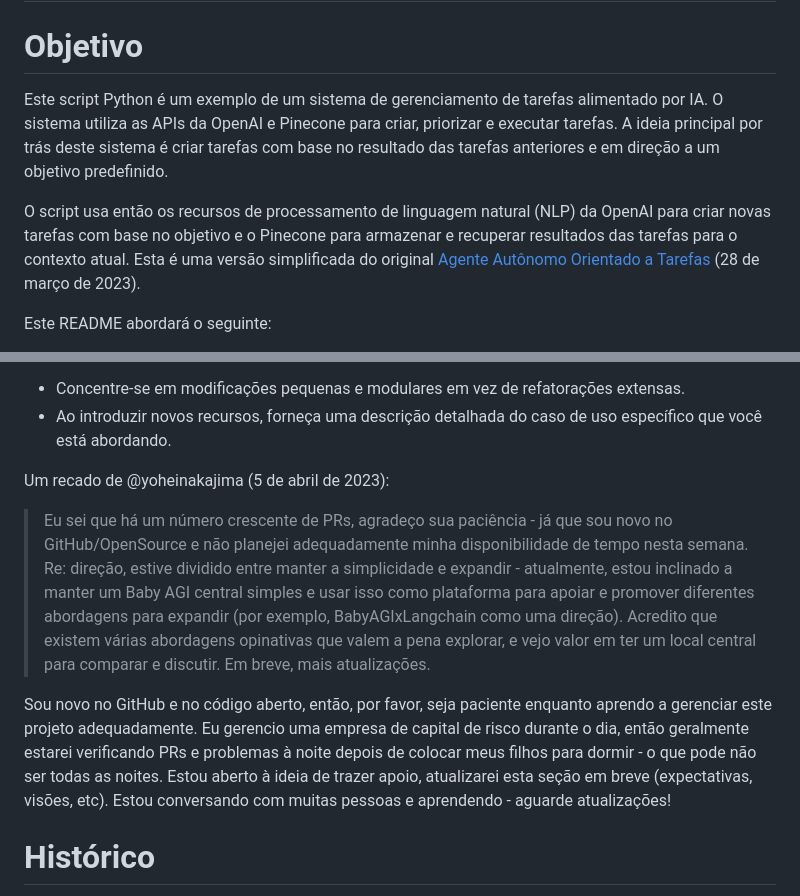
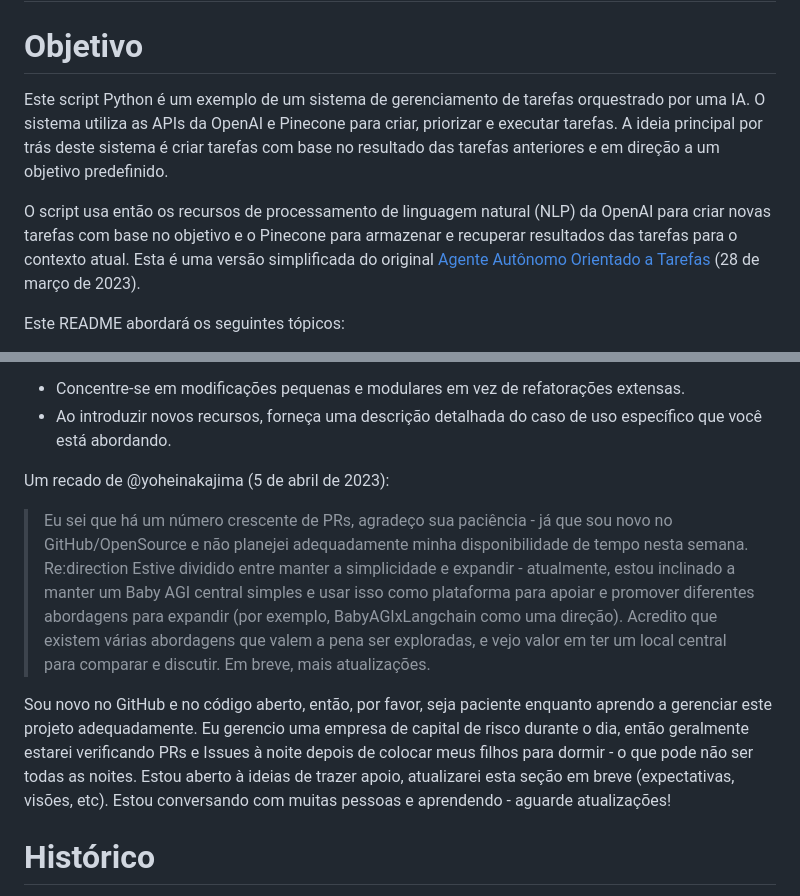
Before and after one commit to yoheinakajima/babyagi, a Markdown page: docs/README-pt-br.md, 2 parts joined by grey strips. Rendered like a GitHub page.

```diff
--- a/docs/README-pt-br.md
+++ b/docs/README-pt-br.md
@@ -2,9 +2,9 @@
 
 # Objetivo
 
-Este script Python é um exemplo de um sistema de gerenciamento de tarefas alimentado por IA. O sistema utiliza as APIs da OpenAI e Pinecone para criar, priorizar e executar tarefas. A ideia principal por trás deste sistema é criar tarefas com base no resultado das tarefas anteriores e em direção a um objetivo predefinido.
+Este script Python é um exemplo de um sistema de gerenciamento de tarefas orquestrado por uma IA. O sistema utiliza as APIs da OpenAI e Pinecone para criar, priorizar e executar tarefas. A ideia principal por trás deste sistema é criar tarefas com base no resultado das tarefas anteriores e em direção a um objetivo predefinido.
 
 O script usa então os recursos de processamento de linguagem natural (NLP) da OpenAI para criar novas tarefas com base no objetivo e o Pinecone para armazenar e recuperar resultados das  tarefas para o contexto atual. Esta é uma versão simplificada do original [Agente Autônomo Orientado a Tarefas](https://twitter.com/yoheinakajima/status/1640934493489070080?s=20) (28 de março de 2023).
 
-Este README abordará o seguinte:
+Este README abordará os seguintes tópicos:
 
@@ -69,9 +72,9 @@ Obviamente, o BabyAGI ainda está em sua infância e, portanto, ainda estamos de
 
 Um recado de @yoheinakajima (5 de abril de 2023):
 
-> Eu sei que há um número crescente de PRs, agradeço sua paciência - já que sou novo no GitHub/OpenSource e não planejei adequadamente minha disponibilidade de tempo nesta semana. Re: direção, estive dividido entre manter a simplicidade e expandir - atualmente, estou inclinado a manter um Baby AGI central simples e usar isso como plataforma para apoiar e promover diferentes abordagens para expandir (por exemplo, BabyAGIxLangchain como uma direção). Acredito que existem várias abordagens opinativas que valem a pena explorar, e vejo valor em ter um local central para comparar e discutir. Em breve, mais atualizações.
+> Eu sei que há um número crescente de PRs, agradeço sua paciência - já que sou novo no GitHub/OpenSource e não planejei adequadamente minha disponibilidade de tempo nesta semana. Re:direction Estive dividido entre manter a simplicidade e expandir - atualmente, estou inclinado a manter um Baby AGI central simples e usar isso como plataforma para apoiar e promover diferentes abordagens para expandir (por exemplo, BabyAGIxLangchain como uma direção). Acredito que existem várias abordagens que valem a pena ser exploradas, e vejo valor em ter um local central para comparar e discutir. Em breve, mais atualizações.
 
-Sou novo no GitHub e no código aberto, então, por favor, seja paciente enquanto aprendo a gerenciar este projeto adequadamente. Eu gerencio uma empresa de capital de risco durante o dia, então geralmente estarei verificando PRs e problemas à noite depois de colocar meus filhos para dormir - o que pode não ser todas as noites. Estou aberto à ideia de trazer apoio, atualizarei esta seção em breve (expectativas, visões, etc). Estou conversando com muitas pessoas e aprendendo - aguarde atualizações!
+Sou novo no GitHub e no código aberto, então, por favor, seja paciente enquanto aprendo a gerenciar este projeto adequadamente. Eu gerencio uma empresa de capital de risco durante o dia, então geralmente estarei verificando PRs e Issues à noite depois de colocar meus filhos para dormir - o que pode não ser todas as noites. Estou aberto à ideias de trazer apoio, atualizarei esta seção em breve (expectativas, visões, etc). Estou conversando com muitas pessoas e aprendendo - aguarde atualizações!
 
 # Histórico
 
```
Also changed, not shown: other parts of docs/README-pt-br.md (+19 -16 lines).
